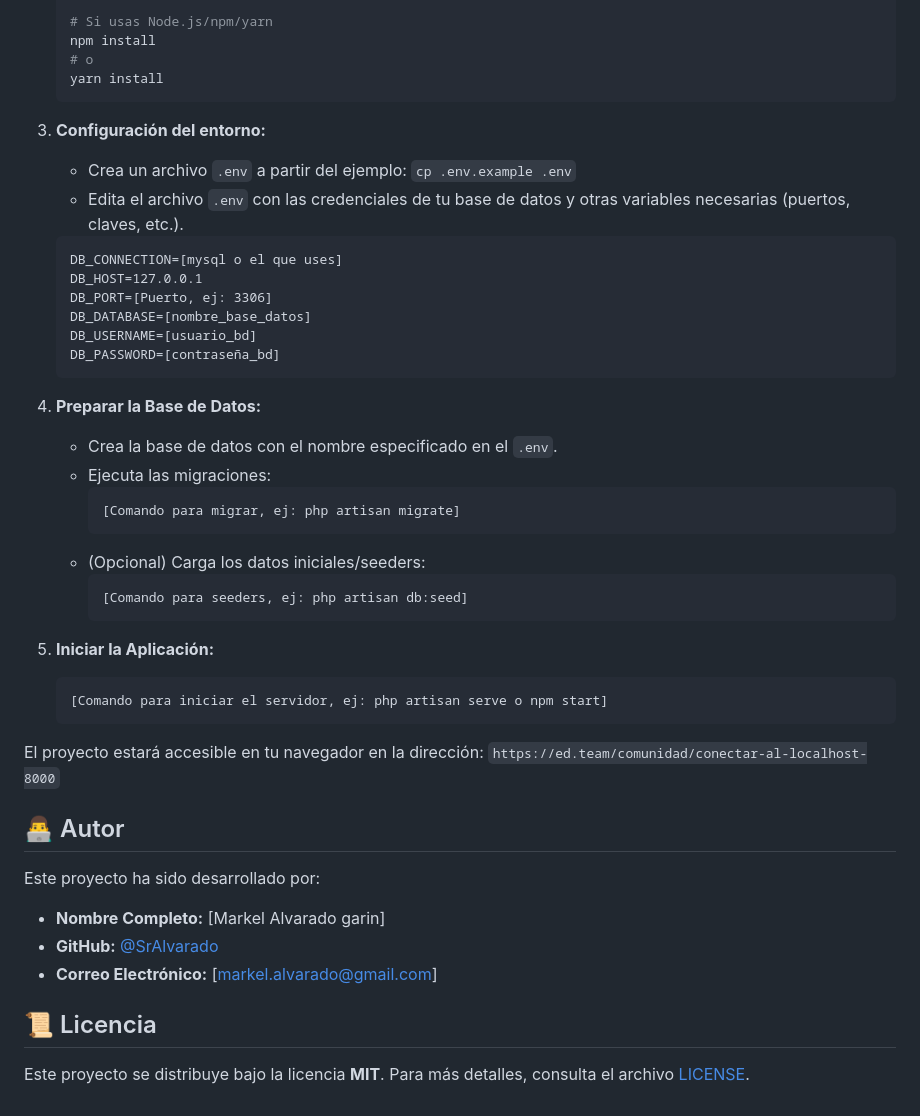
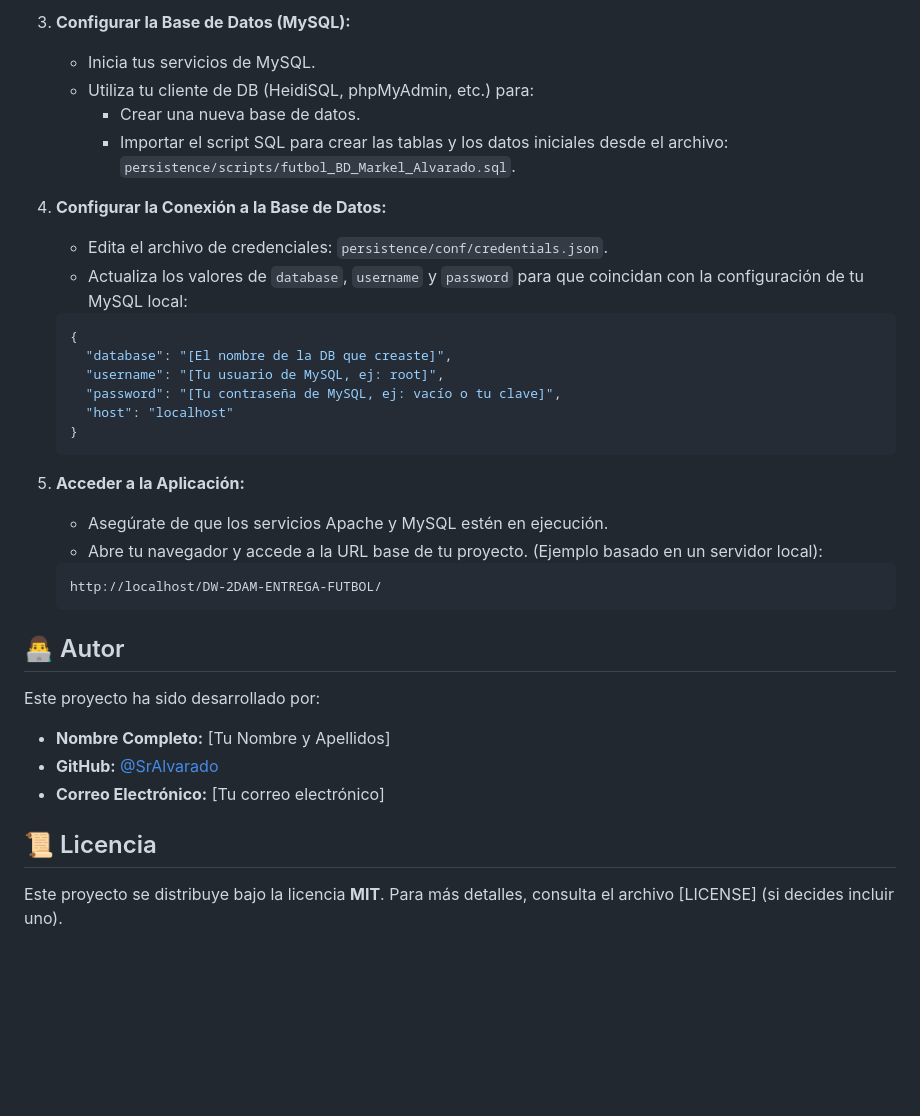
Before and after one commit to SrAlvarado/DW-2DAM-ENTREGA-FUTBOL, a Markdown page: README.md, the part around the change printed below. GitHub-like rendering; blank space fills up the shorter version.

````diff
--- a/README.md
+++ b/README.md
@@ -68,48 +66,39 @@ Asegúrate de tener instalados los siguientes componentes:
 
-    # Si usas Node.js/npm/yarn
-    npm install
-    # o
-    yarn install
+3.  **Configurar la Base de Datos (MySQL):**
+    * Inicia tus servicios de MySQL.
+    * Utiliza tu cliente de DB (HeidiSQL, phpMyAdmin, etc.) para:
+        * Crear una nueva base de datos.
+        * Importar el script SQL para crear las tablas y los datos iniciales desde el archivo: `persistence/scripts/futbol_BD_Markel_Alvarado.sql`.
+
+4.  **Configurar la Conexión a la Base de Datos:**
+    * Edita el archivo de credenciales: `persistence/conf/credentials.json`.
+    * Actualiza los valores de `database`, `username` y `password` para que coincidan con la configuración de tu MySQL local:
+
+    ```json
+    {
+      "database": "[El nombre de la DB que creaste]",
+      "username": "[Tu usuario de MySQL, ej: root]",
+      "password": "[Tu contraseña de MySQL, ej: vacío o tu clave]",
+      "host": "localhost"
+    }
     ```
 
-3.  **Configuración del entorno:**
-    * Crea un archivo `.env` a partir del ejemplo: `cp .env.example .env`
-    * Edita el archivo `.env` con las credenciales de tu base de datos y otras variables necesarias (puertos, claves, etc.).
-    ```dotenv
-    DB_CONNECTION=[mysql o el que uses]
-    DB_HOST=127.0.0.1
-    DB_PORT=[Puerto, ej: 3306]
-    DB_DATABASE=[nombre_base_datos]
-    DB_USERNAME=[usuario_bd]
-    DB_PASSWORD=[contraseña_bd]
+5.  **Acceder a la Aplicación:**
+    * Asegúrate de que los servicios Apache y MySQL estén en ejecución.
+    * Abre tu navegador y accede a la URL base de tu proyecto. (Ejemplo basado en un servidor local):
+
     ```
-
-4.  **Preparar la Base de Datos:**
-    * Crea la base de datos con el nombre especificado en el `.env`.
-    * Ejecuta las migraciones:
-        ```bash
-        [Comando para migrar, ej: php artisan migrate]
-        ```
-    * (Opcional) Carga los datos iniciales/seeders:
-        ```bash
-        [Comando para seeders, ej: php artisan db:seed]
-        ```
-
-5.  **Iniciar la Aplicación:**
-    ```bash
-    [Comando para iniciar el servidor, ej: php artisan serve o npm start]
+    http://localhost/DW-2DAM-ENTREGA-FUTBOL/
     ```
-
-El proyecto estará accesible en tu navegador en la dirección: `https://ed.team/comunidad/conectar-al-localhost-8000`
 
 ## 👨‍💻 Autor
 
 Este proyecto ha sido desarrollado por:
 
-* **Nombre Completo:** [Markel Alvarado garin]
+* **Nombre Completo:** [Tu Nombre y Apellidos]
 * **GitHub:** [@SrAlvarado](https://github.com/SrAlvarado)
-* **Correo Electrónico:** [markel.alvarado@gmail.com]
+* **Correo Electrónico:** [Tu correo electrónico]
 
 ## 📜 Licencia
 
-Este proyecto se distribuye bajo la licencia **MIT**. Para más detalles, consulta el archivo [LICENSE](LICENSE).
+Este proyecto se distribuye bajo la licencia **MIT**. Para más detalles, consulta el archivo [LICENSE] (si decides incluir uno).
````
Also changed, not shown: other parts of README.md (+27 -29 lines).
